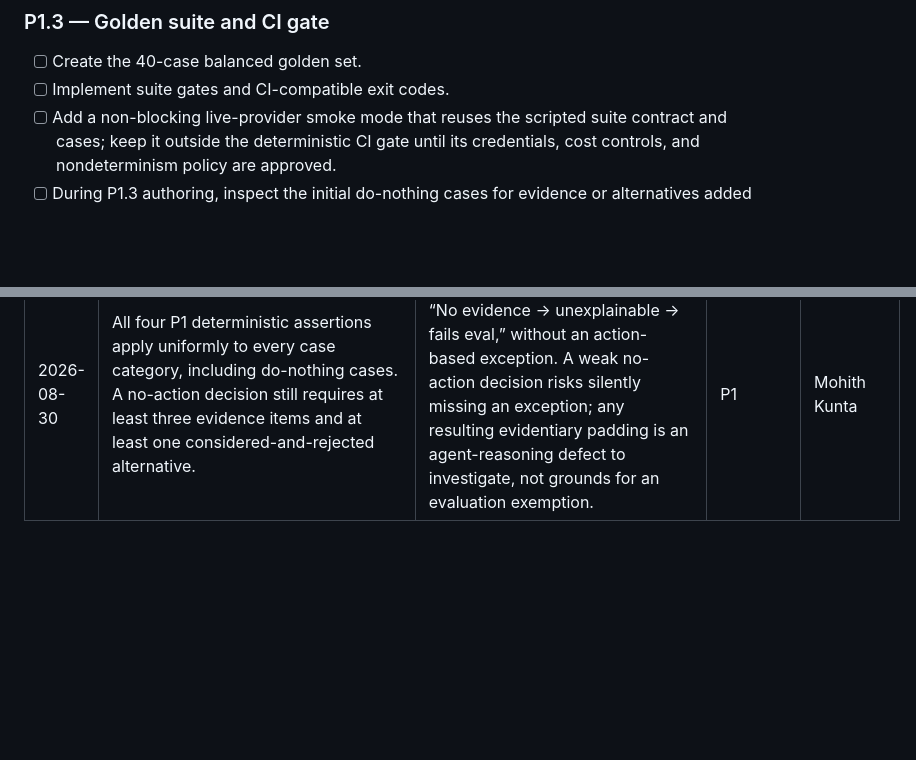
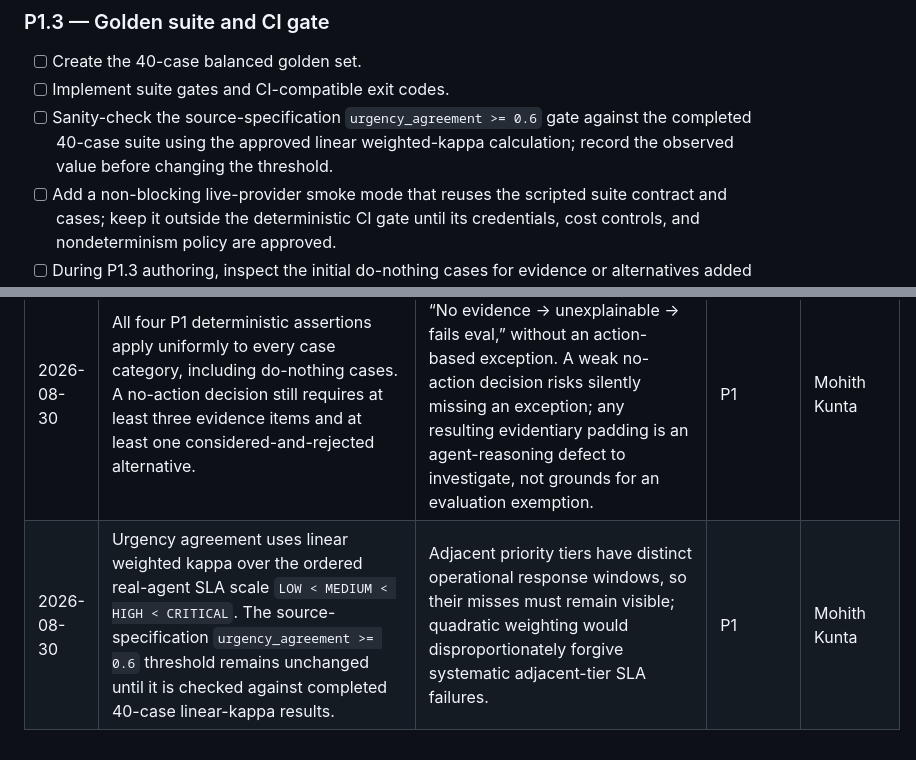
Before and after one commit to m-kunta/glassbox-harness, a Markdown page: TODO.md, 2 parts joined by grey strips. GitHub-like rendering; blank space fills up the shorter version.

Commit message:
docs: complete p1 evaluation constraints

```diff
--- a/TODO.md
+++ b/TODO.md
@@ -65,6 +65,7 @@ This is the living project backlog. Refine an item when new evidence changes its
 
 - [ ] Create the 40-case balanced golden set.
 - [ ] Implement suite gates and CI-compatible exit codes.
+- [ ] Sanity-check the source-specification `urgency_agreement >= 0.6` gate against the completed 40-case suite using the approved linear weighted-kappa calculation; record the observed value before changing the threshold.
 - [ ] Add a non-blocking live-provider smoke mode that reuses the scripted suite contract and cases; keep it outside the deterministic CI gate until its credentials, cost controls, and nondeterminism policy are approved.
 - [ ] During P1.3 authoring, inspect the initial do-nothing cases for evidence or alternatives added only to satisfy the uniform evaluation floor; strengthen real-agent reasoning requirements if padding appears, without category exemptions.
 
@@ -117,3 +118,4 @@ Record approved scope changes before implementation changes them. Each entry mus
 | 2026-08-30 | P1 is approved. Its first adapter calls the real replenishment agent through a generic `EvaluationTarget` boundary, with a scripted provider for the deterministic gate. P1 also adds minimal real-agent decision/evidence instrumentation so assertions inspect persisted Glassbox data; its domain mapping will be revisited after the seed suite. A live-provider smoke mode is deferred and must reuse that boundary and golden cases. | Exercises real agent orchestration without network, credential, cost, or model-variance dependencies; avoids an evaluation-only shadow decision model while preserving a later domain-semantics refinement. | P1 | Mohith Kunta |
 | 2026-08-30 | The independently versioned replenishment agent owns its `integrations/replenishment_triage.py` adapter, `goldens/replenishment_triage/` directory, suite manifest, and real-agent scripted-provider integration tests. Glassbox owns only generic evaluation contracts, runner, metrics, CLI, and fake-target tests. The agent declares Glassbox in a dedicated evaluation extra, not its production dependency set. | §9 expressly permits agent-owned adapters when their import path resolves in the evaluation environment. This preserves the existing optional `agent → glassbox` dependency direction and keeps each self-contained virtualenv free of hidden path manipulation. | P1 | Mohith Kunta |
 | 2026-08-30 | All four P1 deterministic assertions apply uniformly to every case category, including do-nothing cases. A no-action decision still requires at least three evidence items and at least one considered-and-rejected alternative. | §2 says evidence is first-class and “No evidence → unexplainable → fails eval,” without an action-based exception. A weak no-action decision risks silently missing an exception; any resulting evidentiary padding is an agent-reasoning defect to investigate, not grounds for an evaluation exemption. | P1 | Mohith Kunta |
+| 2026-08-30 | Urgency agreement uses linear weighted kappa over the ordered real-agent SLA scale `LOW < MEDIUM < HIGH < CRITICAL`. The source-specification `urgency_agreement >= 0.6` threshold remains unchanged until it is checked against completed 40-case linear-kappa results. | Adjacent priority tiers have distinct operational response windows, so their misses must remain visible; quadratic weighting would disproportionately forgive systematic adjacent-tier SLA failures. | P1 | Mohith Kunta |
```
Also changed, not shown: 1 other file.
